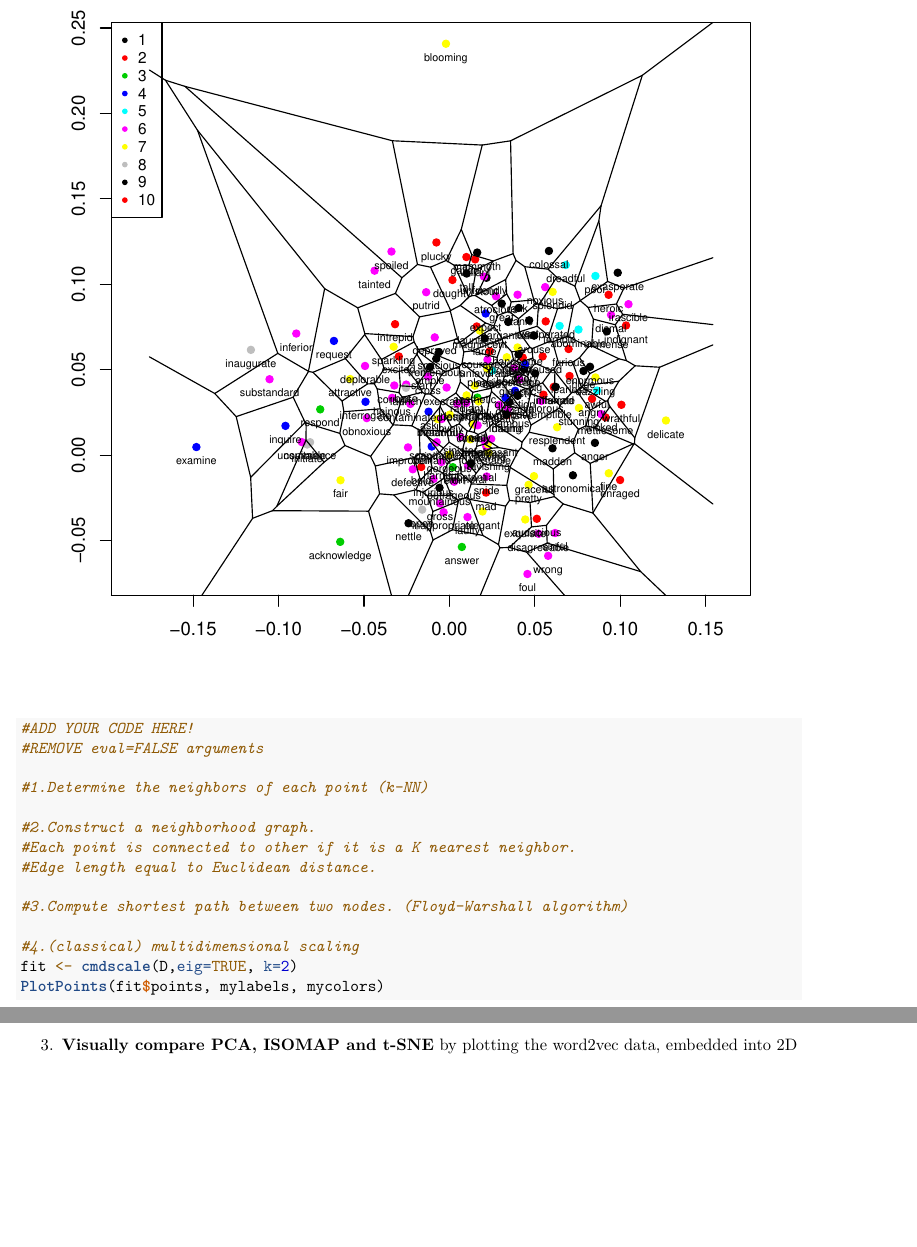
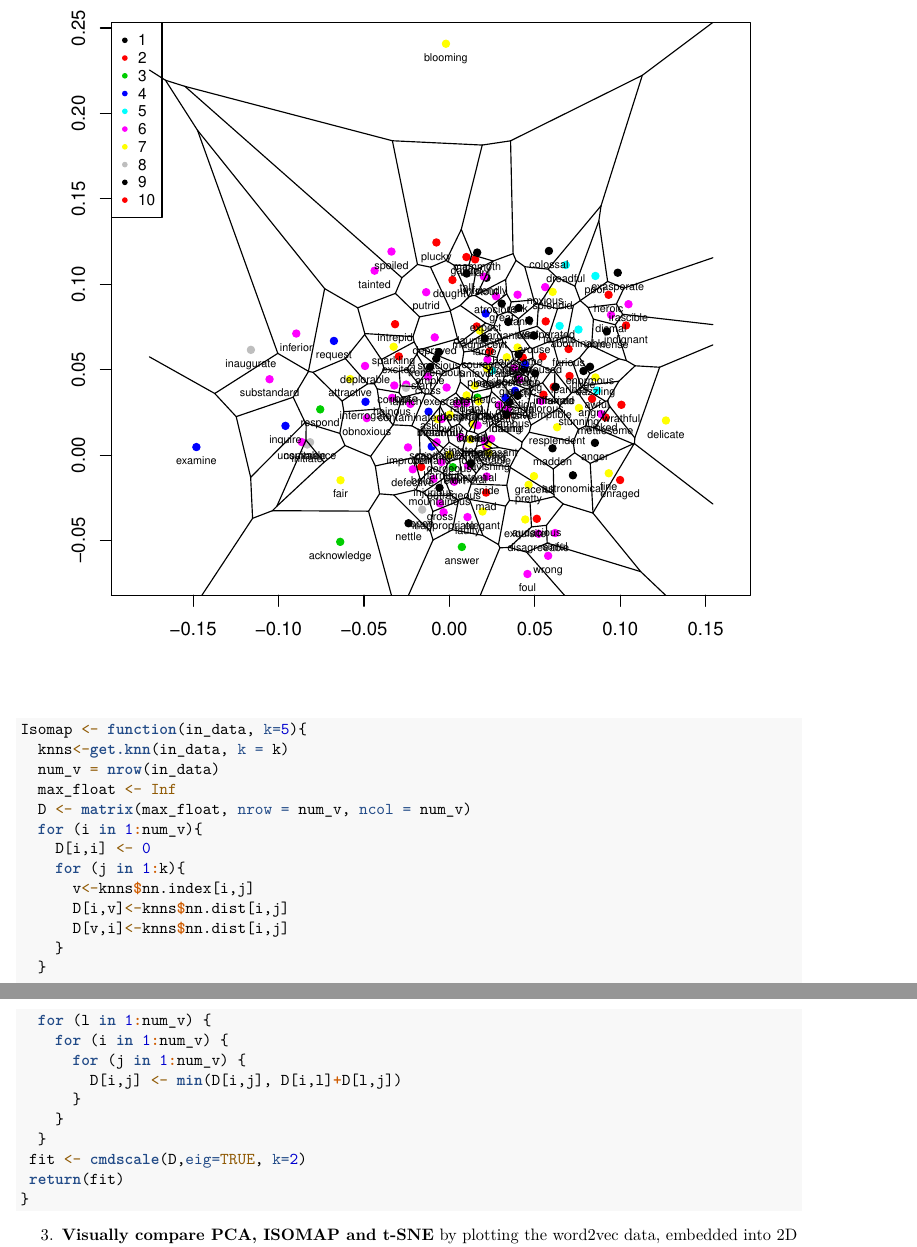
Before and after one commit to ABlack-git/uni-1st-semester, an R Markdown document (SAN/hw4/assignment4-dimred/dimensionality_reduction.Rmd): two parts of pages 3 and 4 of 4 before the commit and two parts of pages 3 and 4 of 6 after it, joined at a grey line, cut so that both start at the same text, the shorter picture padded with empty space. Rendered offline with R 4.5, knitr and Pandoc, then LaTeX, with nearby package versions; some code elsewhere in the file could not run offline.

Commit message:
san dimred isomap is done

````diff
--- a/SAN/hw4/assignment4-dimred/dimensionality_reduction.Rmd
+++ b/SAN/hw4/assignment4-dimred/dimensionality_reduction.Rmd
@@ -87,18 +89,28 @@ PlotPoints(mydata[,c(1,2)], mylabels, mycolors)
 An expected result (for *k* = 5) should look similar (not necessarily exactly the same) to following
 ![Example output](graph_12.pdf)
 
-```{r eval=FALSE}
-#ADD YOUR CODE HERE!
-#REMOVE eval=FALSE arguments
+```{r}
 
-#1.Determine the neighbors of each point (k-NN)
+Isomap <- function(in_data, k=5){
+  knns<-get.knn(in_data, k = k)
+  num_v = nrow(in_data)
+  max_float <- Inf
+  D <- matrix(max_float, nrow = num_v, ncol = num_v)
+  for (i in 1:num_v){
+    D[i,i] <- 0
+    for (j in 1:k){
+      v<-knns$nn.index[i,j]
+      D[i,v]<-knns$nn.dist[i,j]
+      D[v,i]<-knns$nn.dist[i,j]
+    }
+  }
 
-#2.Construct a neighborhood graph.
-#Each point is connected to other if it is a K nearest neighbor.
-#Edge length equal to Euclidean distance.
-
-#3.Compute shortest path between two nodes. (Floyd-Warshall algorithm)
-
-#4.(classical) multidimensional scaling
-fit <- cmdscale(D,eig=TRUE, k=2)
-PlotPoints(fit$points, mylabels, mycolors)
+  for (l in 1:num_v) {
+    for (i in 1:num_v) {
+      for (j in 1:num_v) {
+        D[i,j] <- min(D[i,j], D[i,l]+D[l,j])
+      }
+    }
+  }
+ fit <- cmdscale(D,eig=TRUE, k=2)
+ return(fit)
````
Also changed, not shown: SAN/hw4/assignment4-dimred/dimensionality_reduction.Rmd (18 more changed lines).
